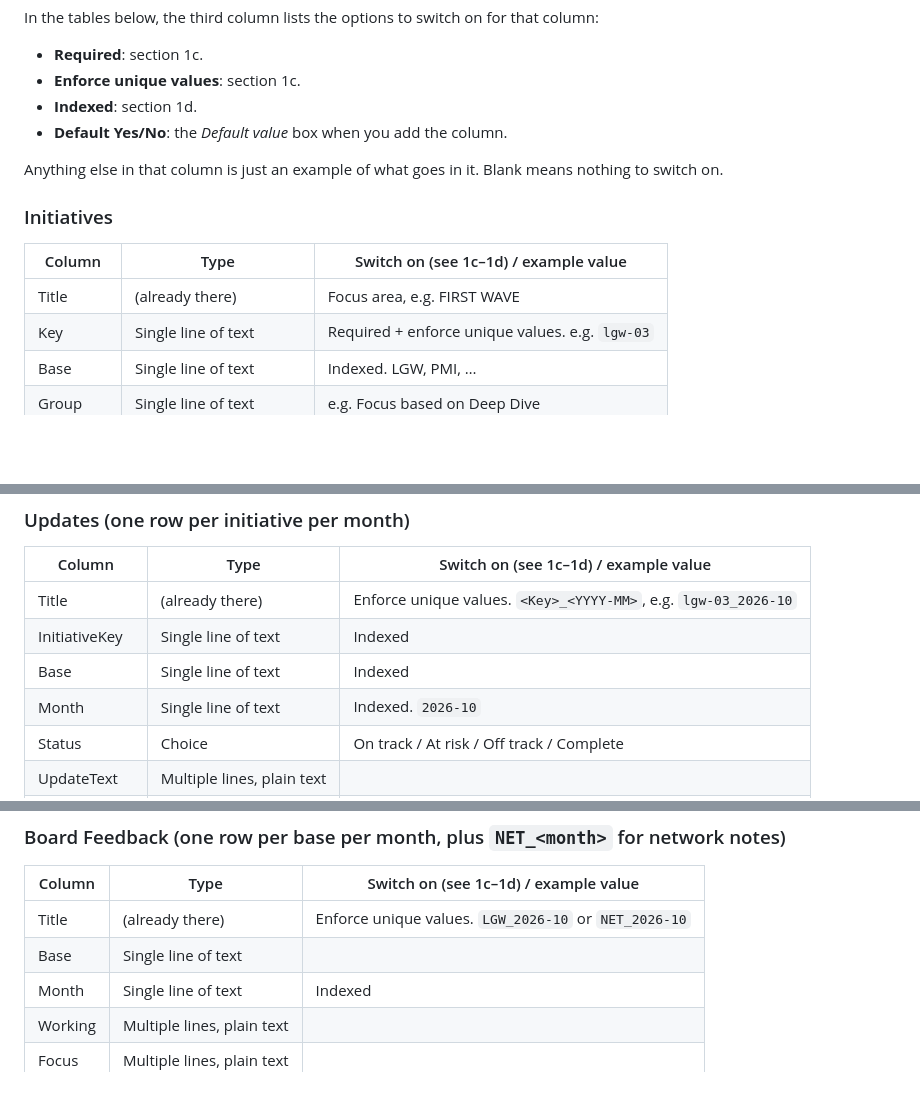
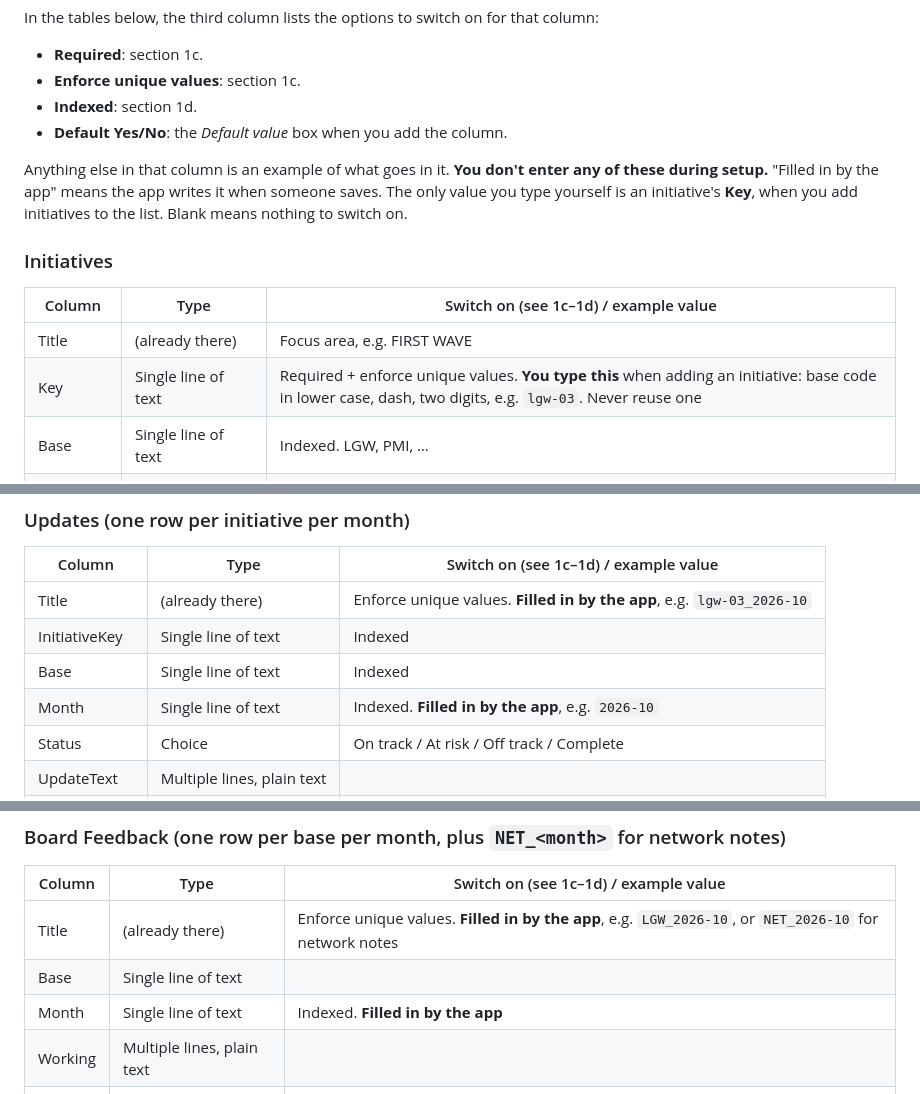
Before and after one commit to aleoliveto/portablecharger, a Markdown page: powerapps/BUILD.md, 3 parts joined by grey strips. Rendered like a GitHub page; blank space fills up the shorter version.

Commit message:
Build sheet: mark which list values the app fills in
Make clear that Title and Month values like lgw-03_2026-10 and
LGW_2026-10 are written by the app on save, not entered during setup,
and that an initiative's Key is the only value typed by hand.

Co-Authored-By: Claude Opus 5.5 <noreply@anthropic.com>
Claude-Session: https://claude.ai/code/session_01FSDzs4oTqSNZtfHC1o1esS

```diff
--- a/powerapps/BUILD.md
+++ b/powerapps/BUILD.md
@@ -67,14 +67,14 @@ In the tables below, the third column lists the options to switch on for that co
 - **Indexed**: section 1d.
 - **Default Yes/No**: the *Default value* box when you add the column.
 
-Anything else in that column is just an example of what goes in it. Blank means nothing to switch on.
+Anything else in that column is an example of what goes in it. **You don't enter any of these during setup.** "Filled in by the app" means the app writes it when someone saves. The only value you type yourself is an initiative's **Key**, when you add initiatives to the list. Blank means nothing to switch on.
 
 ### Initiatives
 
 | Column | Type | Switch on (see 1c–1d) / example value |
 |---|---|---|
 | Title | (already there) | Focus area, e.g. FIRST WAVE |
-| Key | Single line of text | Required + enforce unique values. e.g. `lgw-03` |
+| Key | Single line of text | Required + enforce unique values. **You type this** when adding an initiative: base code in lower case, dash, two digits, e.g. `lgw-03`. Never reuse one |
 | Base | Single line of text | Indexed. LGW, PMI, … |
 | Group | Single line of text | e.g. Focus based on Deep Dive |
 | Detail | Multiple lines, plain text | |
@@ -89,10 +89,10 @@ Add one row per base with Title **Base-wide**, for asks that don't belong to a s
 
 | Column | Type | Switch on (see 1c–1d) / example value |
 |---|---|---|
-| Title | (already there) | Enforce unique values. `<Key>_<YYYY-MM>`, e.g. `lgw-03_2026-10` |
+| Title | (already there) | Enforce unique values. **Filled in by the app**, e.g. `lgw-03_2026-10` |
 | InitiativeKey | Single line of text | Indexed |
 | Base | Single line of text | Indexed |
-| Month | Single line of text | Indexed. `2026-10` |
+| Month | Single line of text | Indexed. **Filled in by the app**, e.g. `2026-10` |
 | Status | Choice | On track / At risk / Off track / Complete |
 | UpdateText | Multiple lines, plain text | |
 | KPIActual | Single line of text | |
@@ -107,9 +107,9 @@ Add one row per base with Title **Base-wide**, for asks that don't belong to a s
 
 | Column | Type | Switch on (see 1c–1d) / example value |
 |---|---|---|
-| Title | (already there) | Enforce unique values. `LGW_2026-10` or `NET_2026-10` |
+| Title | (already there) | Enforce unique values. **Filled in by the app**, e.g. `LGW_2026-10`, or `NET_2026-10` for network notes |
 | Base | Single line of text | |
-| Month | Single line of text | Indexed |
+| Month | Single line of text | Indexed. **Filled in by the app** |
 | Working | Multiple lines, plain text | |
 | Focus | Multiple lines, plain text | |
 | Actions | Multiple lines, plain text | |
```
